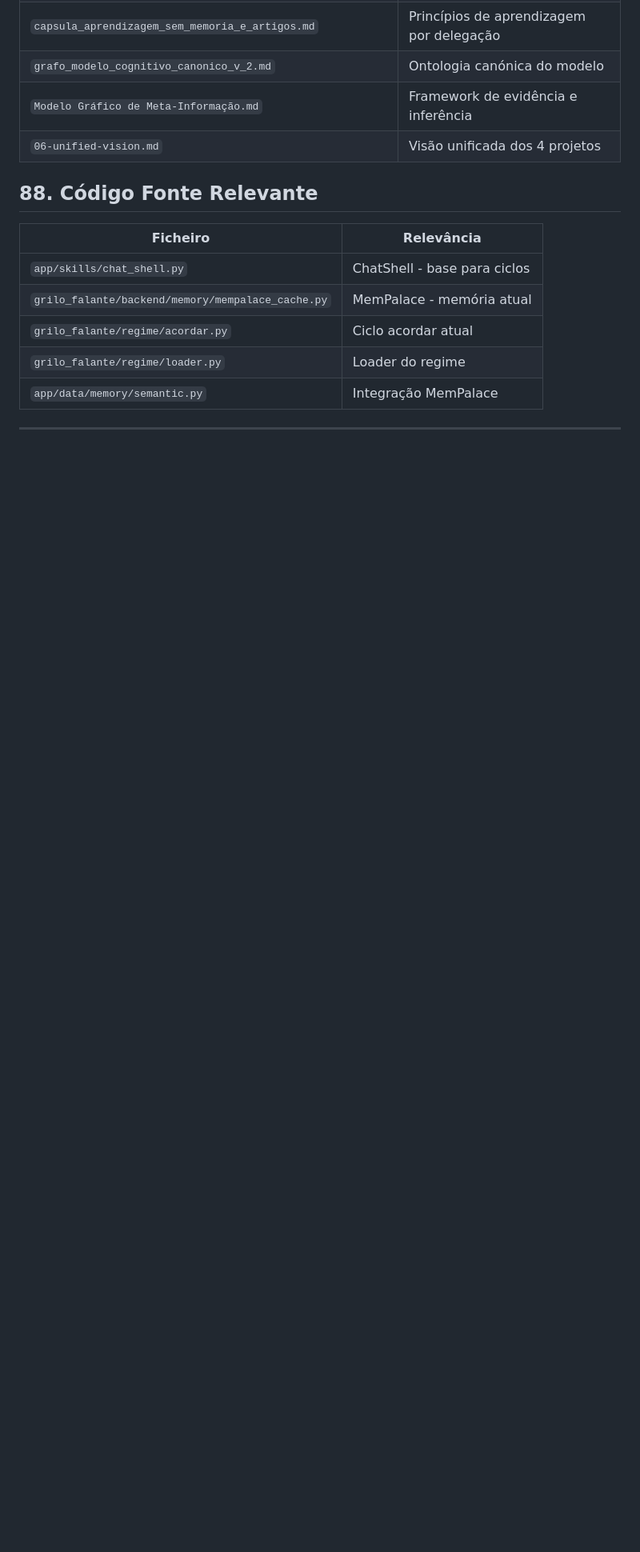
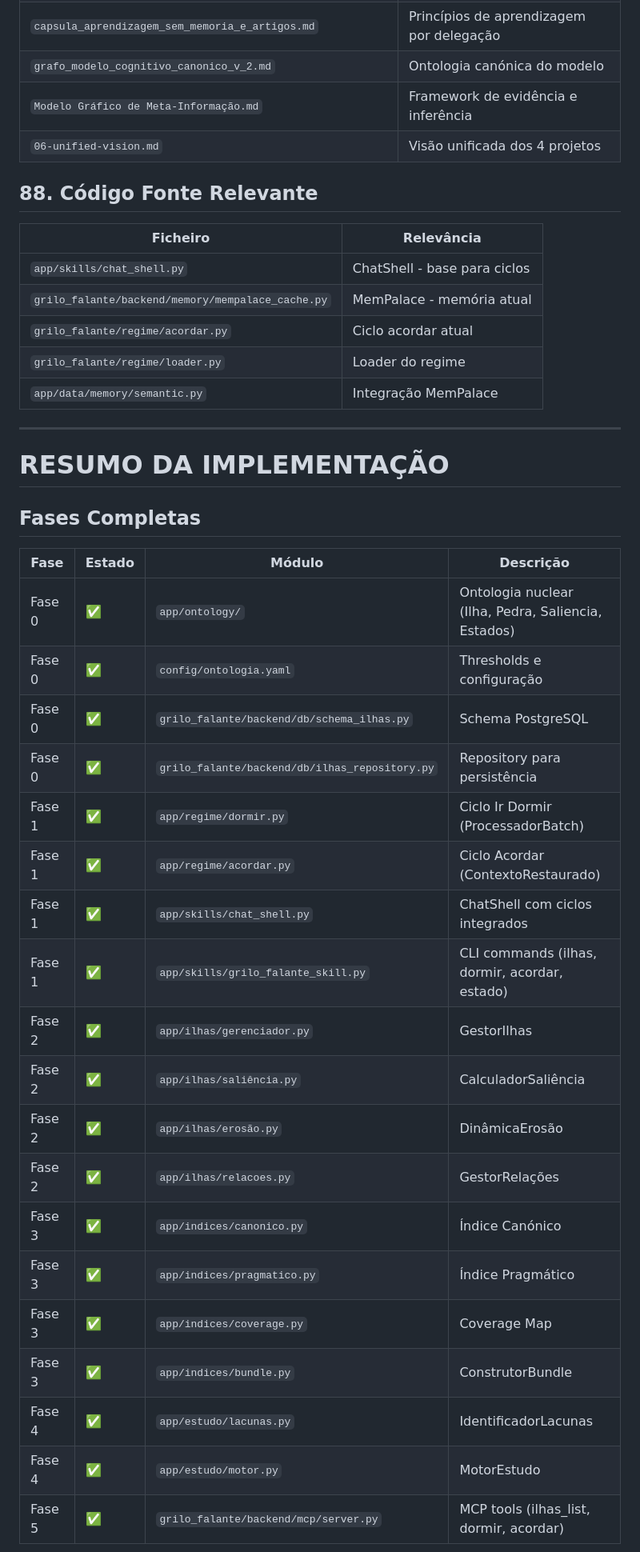
Before and after one commit to rodolfomatos/grilo-falante, a Markdown page: docs/A_FAZER_MEMORIA_INSULAR.md, the part around one of its changes. Shown at 80% size. Drawn GitHub-style; blank space fills up the shorter version.

Commit message:
docs: Update A_FAZER - ALL PHASES COMPLETE
Implementation summary added.
All phases 0-5 completed.

```diff
--- a/docs/A_FAZER_MEMORIA_INSULAR.md
+++ b/docs/A_FAZER_MEMORIA_INSULAR.md
@@ -1000,3 +1004,29 @@ Fase 5 (Interfaces)
 
 ---
 
+# RESUMO DA IMPLEMENTAÇÃO
+
+## Fases Completas
+
+| Fase | Estado | Módulo | Descrição |
+|------|--------|--------|----------|
+| Fase 0 | ✅ | `app/ontology/` | Ontologia nuclear (Ilha, Pedra, Saliencia, Estados) |
+| Fase 0 | ✅ | `config/ontologia.yaml` | Thresholds e configuração |
+| Fase 0 | ✅ | `grilo_falante/backend/db/schema_ilhas.py` | Schema PostgreSQL |
+| Fase 0 | ✅ | `grilo_falante/backend/db/ilhas_repository.py` | Repository para persistência |
+| Fase 1 | ✅ | `app/regime/dormir.py` | Ciclo Ir Dormir (ProcessadorBatch) |
+| Fase 1 | ✅ | `app/regime/acordar.py` | Ciclo Acordar (ContextoRestaurado) |
+| Fase 1 | ✅ | `app/skills/chat_shell.py` | ChatShell com ciclos integrados |
+| Fase 1 | ✅ | `app/skills/grilo_falante_skill.py` | CLI commands (ilhas, dormir, acordar, estado) |
+| Fase 2 | ✅ | `app/ilhas/gerenciador.py` | GestorIlhas |
+| Fase 2 | ✅ | `app/ilhas/saliência.py` | CalculadorSaliência |
+| Fase 2 | ✅ | `app/ilhas/erosão.py` | DinâmicaErosão |
+| Fase 2 | ✅ | `app/ilhas/relacoes.py` | GestorRelações |
+| Fase 3 | ✅ | `app/indices/canonico.py` | Índice Canónico |
+| Fase 3 | ✅ | `app/indices/pragmatico.py` | Índice Pragmático |
+| Fase 3 | ✅ | `app/indices/coverage.py` | Coverage Map |
+| Fase 3 | ✅ | `app/indices/bundle.py` | ConstrutorBundle |
+| Fase 4 | ✅ | `app/estudo/lacunas.py` | IdentificadorLacunas |
+| Fase 4 | ✅ | `app/estudo/motor.py` | MotorEstudo |
+| Fase 5 | ✅ | `grilo_falante/backend/mcp/server.py` | MCP tools (ilhas_list, dormir, acordar) |
+
```
Also changed, not shown: other parts of docs/A_FAZER_MEMORIA_INSULAR.md (+31 -3 lines).
